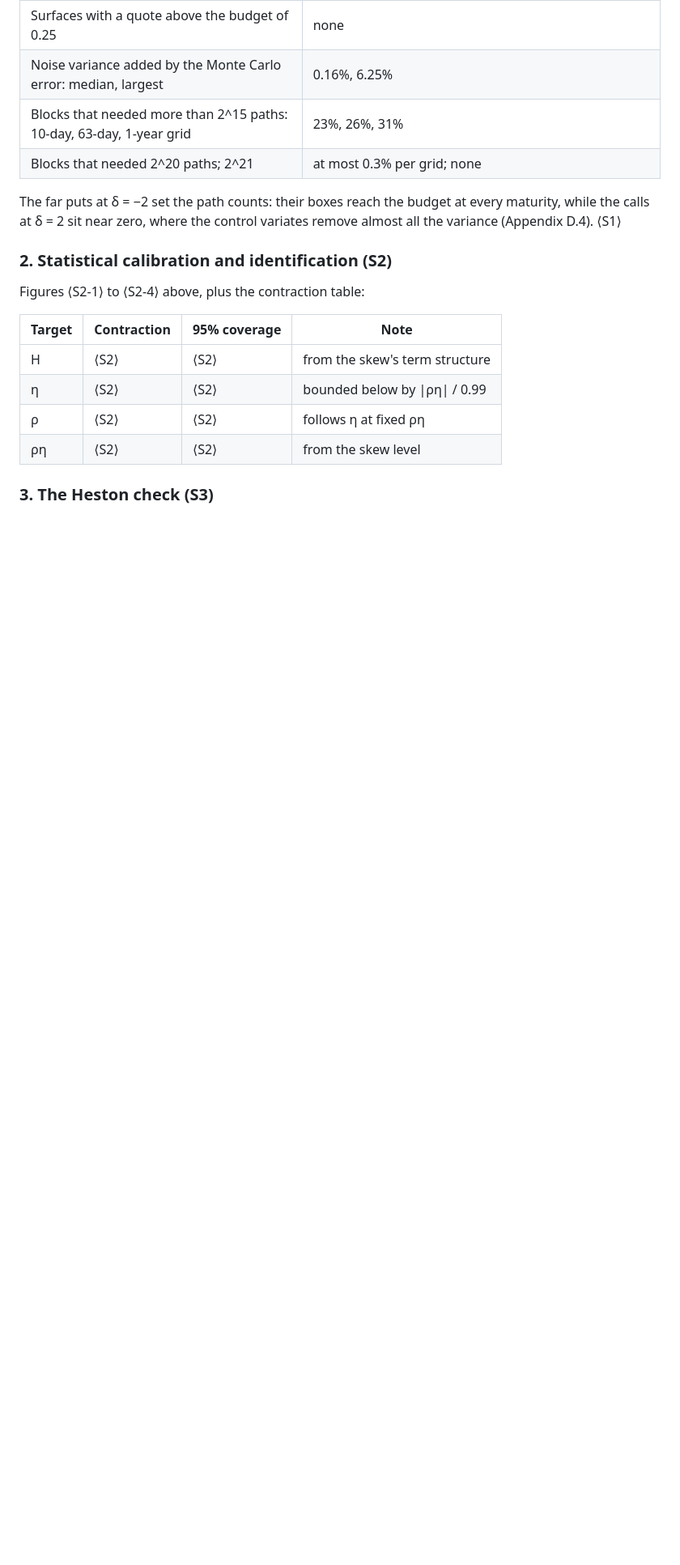
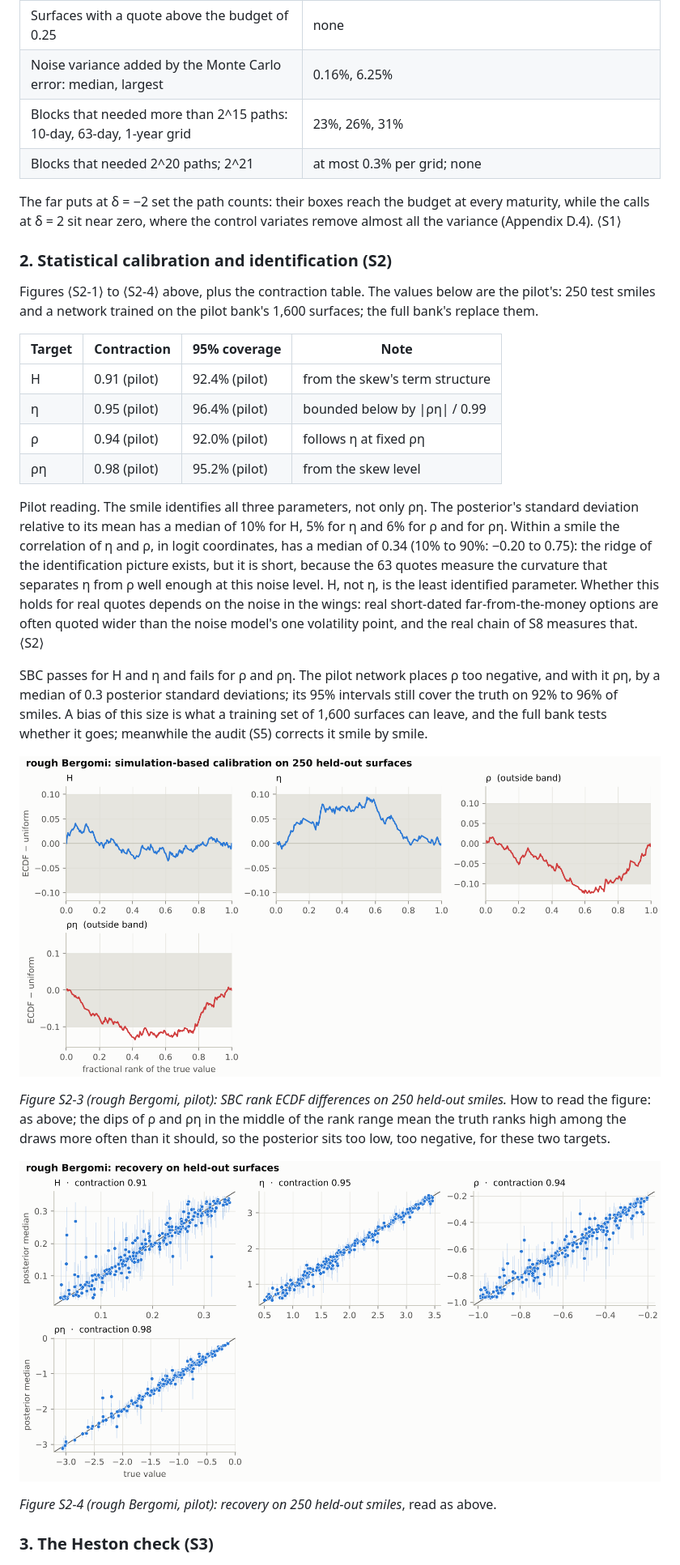
Before and after one commit to fmuia/sbi4finance, a Markdown page: docs/design/calibration-design-document.md, the part around one of its changes. Shown at 81% size. GitHub-like rendering; pictures changed too: docs/design/images/calibration-11-rough-pilot-sbc.png (added), docs/design/images/calibration-12-rough-pilot-recovery.png (added); blank space fills up the shorter version.

```diff
--- a/docs/design/calibration-design-document.md
+++ b/docs/design/calibration-design-document.md
@@ -733,14 +733,26 @@ The far puts at δ = −2 set the path counts: their boxes reach the budget at e
 
 ### 2. Statistical calibration and identification (S2)
 
-Figures ⟨S2-1⟩ to ⟨S2-4⟩ above, plus the contraction table:
+Figures ⟨S2-1⟩ to ⟨S2-4⟩ above, plus the contraction table. The values below are the pilot's: 250 test smiles and a network trained on the pilot bank's 1,600 surfaces; the full bank's replace them.
 
 | Target | Contraction | 95% coverage | Note |
 | --- | --- | --- | --- |
-| H | ⟨S2⟩ | ⟨S2⟩ | from the skew's term structure |
-| η | ⟨S2⟩ | ⟨S2⟩ | bounded below by \|ρη\| / 0.99 |
-| ρ | ⟨S2⟩ | ⟨S2⟩ | follows η at fixed ρη |
-| ρη | ⟨S2⟩ | ⟨S2⟩ | from the skew level |
+| H | 0.91 (pilot) | 92.4% (pilot) | from the skew's term structure |
+| η | 0.95 (pilot) | 96.4% (pilot) | bounded below by \|ρη\| / 0.99 |
+| ρ | 0.94 (pilot) | 92.0% (pilot) | follows η at fixed ρη |
+| ρη | 0.98 (pilot) | 95.2% (pilot) | from the skew level |
+
+Pilot reading. The smile identifies all three parameters, not only ρη. The posterior's standard deviation relative to its mean has a median of 10% for H, 5% for η and 6% for ρ and for ρη. Within a smile the correlation of η and ρ, in logit coordinates, has a median of 0.34 (10% to 90%: −0.20 to 0.75): the ridge of the identification picture exists, but it is short, because the 63 quotes measure the curvature that separates η from ρ well enough at this noise level. H, not η, is the least identified parameter. Whether this holds for real quotes depends on the noise in the wings: real short-dated far-from-the-money options are often quoted wider than the noise model's one volatility point, and the real chain of S8 measures that. ⟨S2⟩
+
+SBC passes for H and η and fails for ρ and ρη. The pilot network places ρ too negative, and with it ρη, by a median of 0.3 posterior standard deviations; its 95% intervals still cover the truth on 92% to 96% of smiles. A bias of this size is what a training set of 1,600 surfaces can leave, and the full bank tests whether it goes; meanwhile the audit (S5) corrects it smile by smile.
+
+![SBC for the rough-Bergomi pilot network on 250 held-out smiles: H and η inside the band, ρ and ρη outside it.](images/calibration-11-rough-pilot-sbc.png)
+
+*Figure S2-3 (rough Bergomi, pilot): SBC rank ECDF differences on 250 held-out smiles.* How to read the figure: as above; the dips of ρ and ρη in the middle of the rank range mean the truth ranks high among the draws more often than it should, so the posterior sits too low, too negative, for these two targets.
+
+![Recovery of H, η, ρ and ρη by the rough-Bergomi pilot network on 250 held-out smiles.](images/calibration-12-rough-pilot-recovery.png)
+
+*Figure S2-4 (rough Bergomi, pilot): recovery on 250 held-out smiles*, read as above.
 
 ### 3. The Heston check (S3)
 
```
Also changed, not shown: other parts of docs/design/calibration-design-document.md (+2 -2 lines), tutorial_final/CLAIMS.md (+2 -2 lines), tutorial_final/MANIFEST.md (+6 -0 lines), 6 other files.
